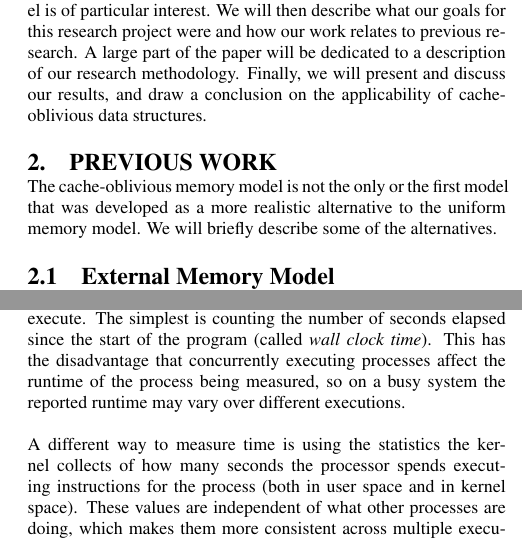
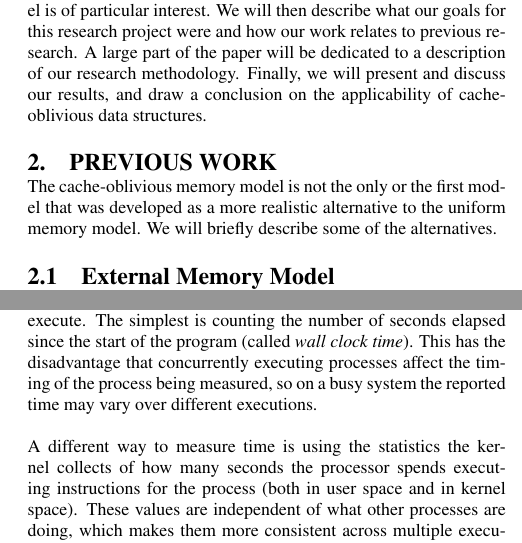
Before and after one commit to maksverver/BSc, a LaTeX paper (paper/paper.tex): two parts of the columns of pages 2 and 7 of 10, joined at a grey line, cut so that both start at the same text. Compiled offline with pdfLaTeX.

Commit message:
Spell checked.

```diff
--- a/paper/paper.tex
+++ b/paper/paper.tex
@@ -104,11 +104,11 @@ not allow para\-metri\-zation with properties of the cache layout.
 A great number of cache-unaware and cache-aware data structures has been developed and these are also widely used in practice.
 Although some research has been done on cache-oblivious data structures, there is currently no evidence that they are used in practice. Consequently, it is unclear if they are suitable for practical use at all. The main goal for this paper is to give some insight in the practical merit of cache-oblivious data structures.
 
-In the following pages we will give an overview of the different available memory models and explain why the cache-oblivious mod\-el is of particular interest. We will then describe what our goals for this research project were and how our work relates to previous research.
+In the following pages we will give an overview of the different available memory models and explain why the cache-obliv\-i\-ous mod\-el is of particular interest. We will then describe what our goals for this research project were and how our work relates to previous research.
 A large part of the paper will be dedicated to a description of our research methodology. Finally, we will present and discuss our results, and draw a conclusion on the applicability of cache-oblivious data structures.
 
 \section{Previous Work}
-The cache-oblivious memory model is not the only or the first model that was developed as a more realistic alternative to the uniform memory model. We will briefly describe some of the alternatives.
+The cache-oblivious memory model is not the only or the first mod\-el that was developed as a more realistic alternative to the uniform memory model. We will briefly describe some of the alternatives.
 
 \subsection{External Memory Model}
 One of the earliest models to take the differences in memory access cost into account is the external memory model, described by Aggarwal and Vitter \cite{aggarwal1988ioc}. They make a distinction between internal memory (which is limited in size) and external memory (which is virtually unlimited). The external memory is subdivided into blocks of a fixed size and only entire blocks of data can be transferred between the two memories; additionally, consecutive blocks can be transferred at reduced cost (so-called bulk transfer). Although Aggarwal and Vitter focus on magnetic disk as a storage medium for external memory, the model can be generalized to apply to every pair of adjacent levels in the memory hierarchy. In that case, the possibility of bulk transfer may have to be dropped.
@@ -585,8 +584,8 @@ for our experiments.
 There are several ways of measuring the time a process takes to execute.
 The simplest is counting the number of seconds elapsed since the start of the
 program (called \emph{wall clock time}).
-This has the disadvantage that concurrently executing processes affect the runtime
-of the process being measured, so on a busy system the reported runtime may vary
+This has the disadvantage that concurrently executing processes affect the timing
+of the process being measured, so on a busy system the reported time may vary
 over different executions.
 
 A different way to measure time is using the statistics the kernel collects
```
Also changed, not shown: paper/paper.tex (11 more changed lines).
